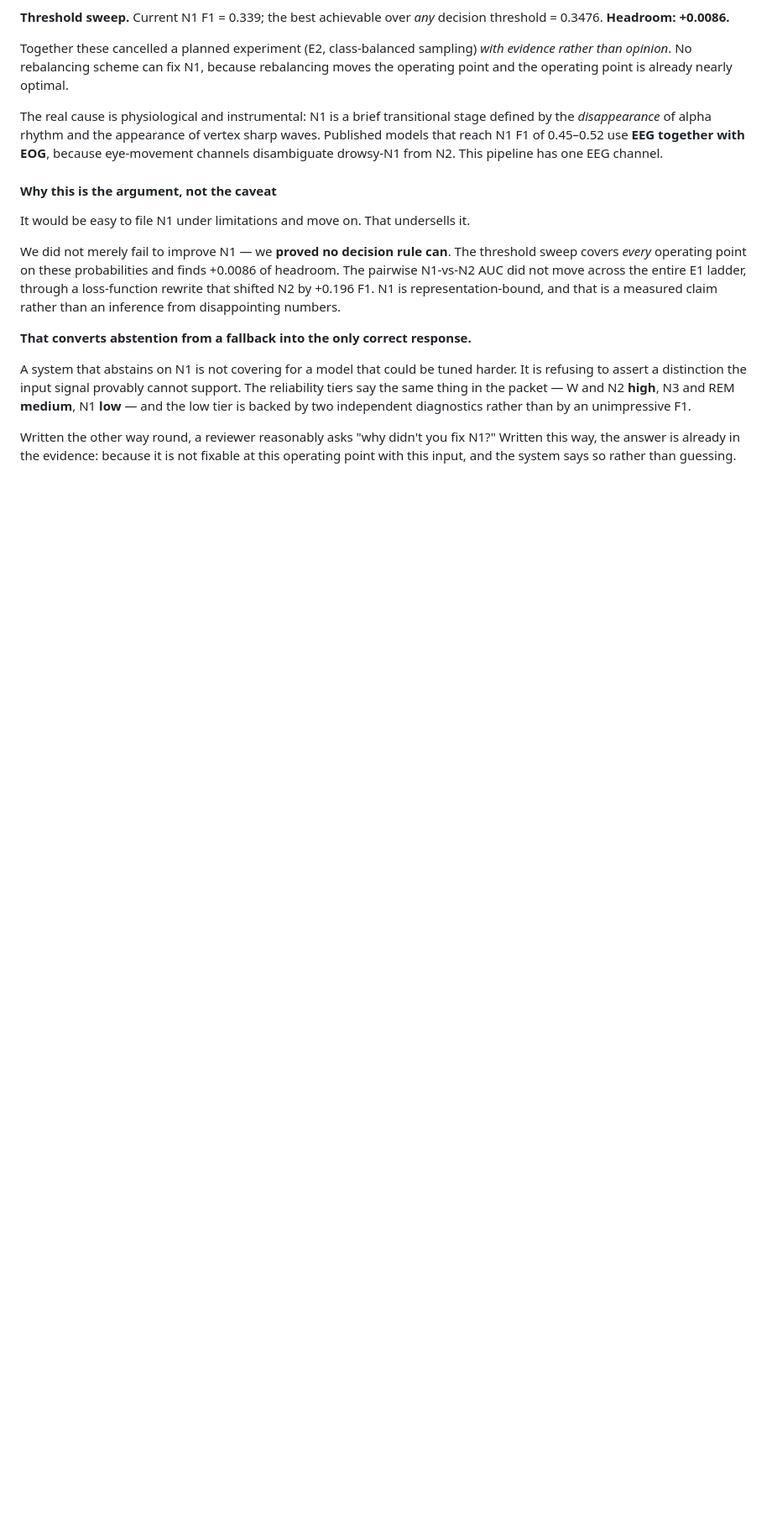
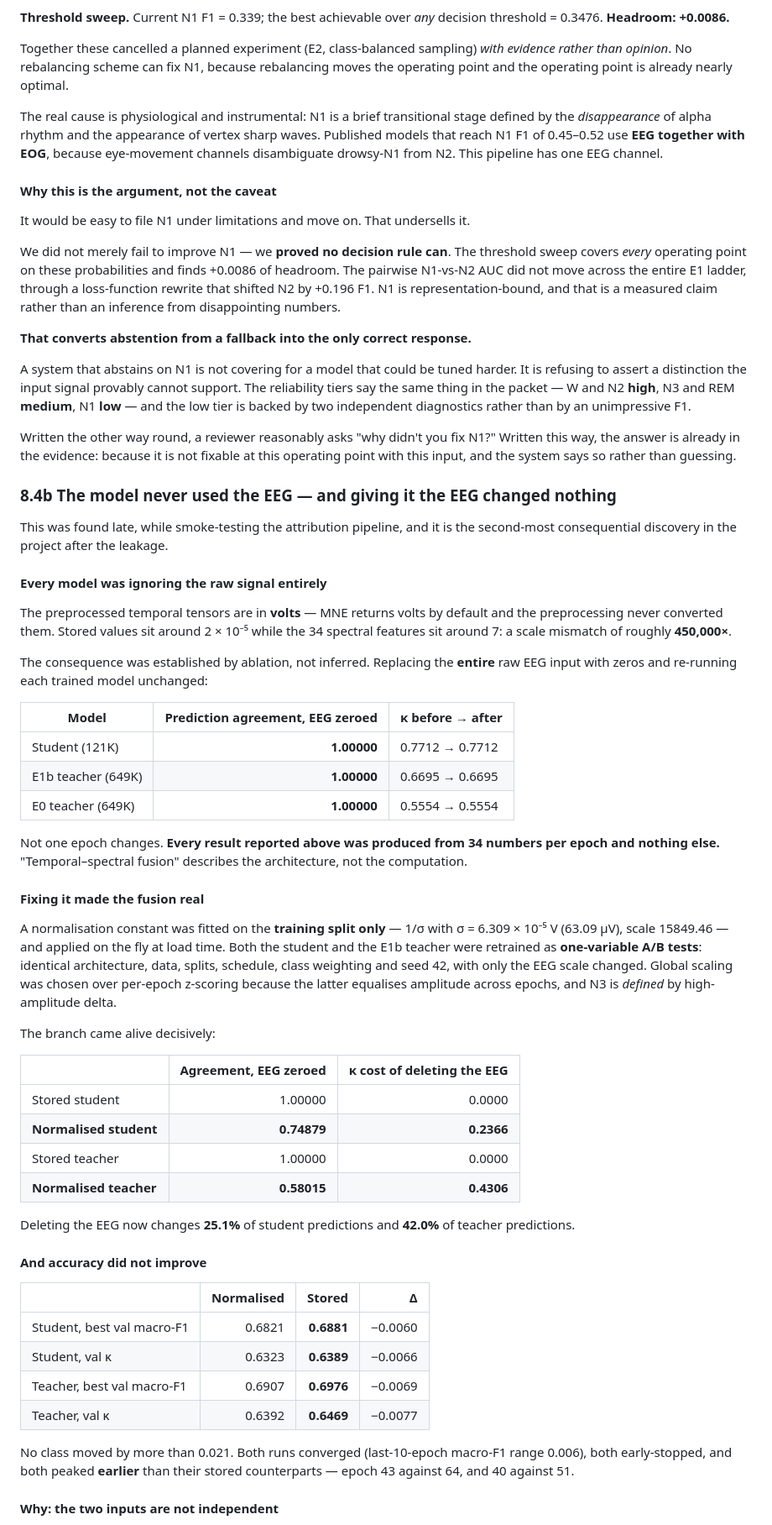
Before and after one commit to iamnishaant/Sleep_staging, a Markdown page: PROJECT_REPORT.md, the part around one of its changes. Shown at 84% size. Drawn GitHub-style; blank space fills up the shorter version.

Commit message:
Write up the EEG ablation
New section 8.4b covers the whole thing: the branch was inert, normalising it
made the fusion real, accuracy didn't improve, and why. Also added as
limitation 0 that every headline figure came from 34 spectral features rather
than the raw EEG - worth stating plainly instead of leaving a reviewer to find
it.

Co-Authored-By: Claude Opus 5 <noreply@anthropic.com>

```diff
--- a/PROJECT_REPORT.md
+++ b/PROJECT_REPORT.md
@@ -572,3 +572,49 @@ A system that abstains on N1 is not covering for a model that could be tuned har
 
 Written the other way round, a reviewer reasonably asks "why didn't you fix N1?" Written this way, the answer is already in the evidence: because it is not fixable at this operating point with this input, and the system says so rather than guessing.
 
+### 8.4b The model never used the EEG — and giving it the EEG changed nothing
+
+This was found late, while smoke-testing the attribution pipeline, and it is the second-most consequential discovery in the project after the leakage.
+
+#### Every model was ignoring the raw signal entirely
+
+The preprocessed temporal tensors are in **volts** — MNE returns volts by default and the preprocessing never converted them. Stored values sit around 2 × 10⁻⁵ while the 34 spectral features sit around 7: a scale mismatch of roughly **450,000×**.
+
+The consequence was established by ablation, not inferred. Replacing the **entire** raw EEG input with zeros and re-running each trained model unchanged:
+
+| Model | Prediction agreement, EEG zeroed | κ before → after |
+|---|---:|---|
+| Student (121K) | **1.00000** | 0.7712 → 0.7712 |
+| E1b teacher (649K) | **1.00000** | 0.6695 → 0.6695 |
+| E0 teacher (649K) | **1.00000** | 0.5554 → 0.5554 |
+
+Not one epoch changes. **Every result reported above was produced from 34 numbers per epoch and nothing else.** "Temporal–spectral fusion" describes the architecture, not the computation.
+
+#### Fixing it made the fusion real
+
+A normalisation constant was fitted on the **training split only** — 1/σ with σ = 6.309 × 10⁻⁵ V (63.09 µV), scale 15849.46 — and applied on the fly at load time. Both the student and the E1b teacher were retrained as **one-variable A/B tests**: identical architecture, data, splits, schedule, class weighting and seed 42, with only the EEG scale changed. Global scaling was chosen over per-epoch z-scoring because the latter equalises amplitude across epochs, and N3 is *defined* by high-amplitude delta.
+
+The branch came alive decisively:
+
+| | Agreement, EEG zeroed | κ cost of deleting the EEG |
+|---|---:|---:|
+| Stored student | 1.00000 | 0.0000 |
+| **Normalised student** | **0.74879** | **0.2366** |
+| Stored teacher | 1.00000 | 0.0000 |
+| **Normalised teacher** | **0.58015** | **0.4306** |
+
+Deleting the EEG now changes **25.1%** of student predictions and **42.0%** of teacher predictions.
+
+#### And accuracy did not improve
+
+| | Normalised | Stored | Δ |
+|---|---:|---:|---:|
+| Student, best val macro-F1 | 0.6821 | **0.6881** | −0.0060 |
+| Student, val κ | 0.6323 | **0.6389** | −0.0066 |
+| Teacher, best val macro-F1 | 0.6907 | **0.6976** | −0.0069 |
+| Teacher, val κ | 0.6392 | **0.6469** | −0.0077 |
+
+No class moved by more than 0.021. Both runs converged (last-10-epoch macro-F1 range 0.006), both early-stopped, and both peaked **earlier** than their stored counterparts — epoch 43 against 64, and 40 against 51.
+
+#### Why: the two inputs are not independent
+
```
Also changed, not shown: other parts of PROJECT_REPORT.md (+29 -0 lines).
